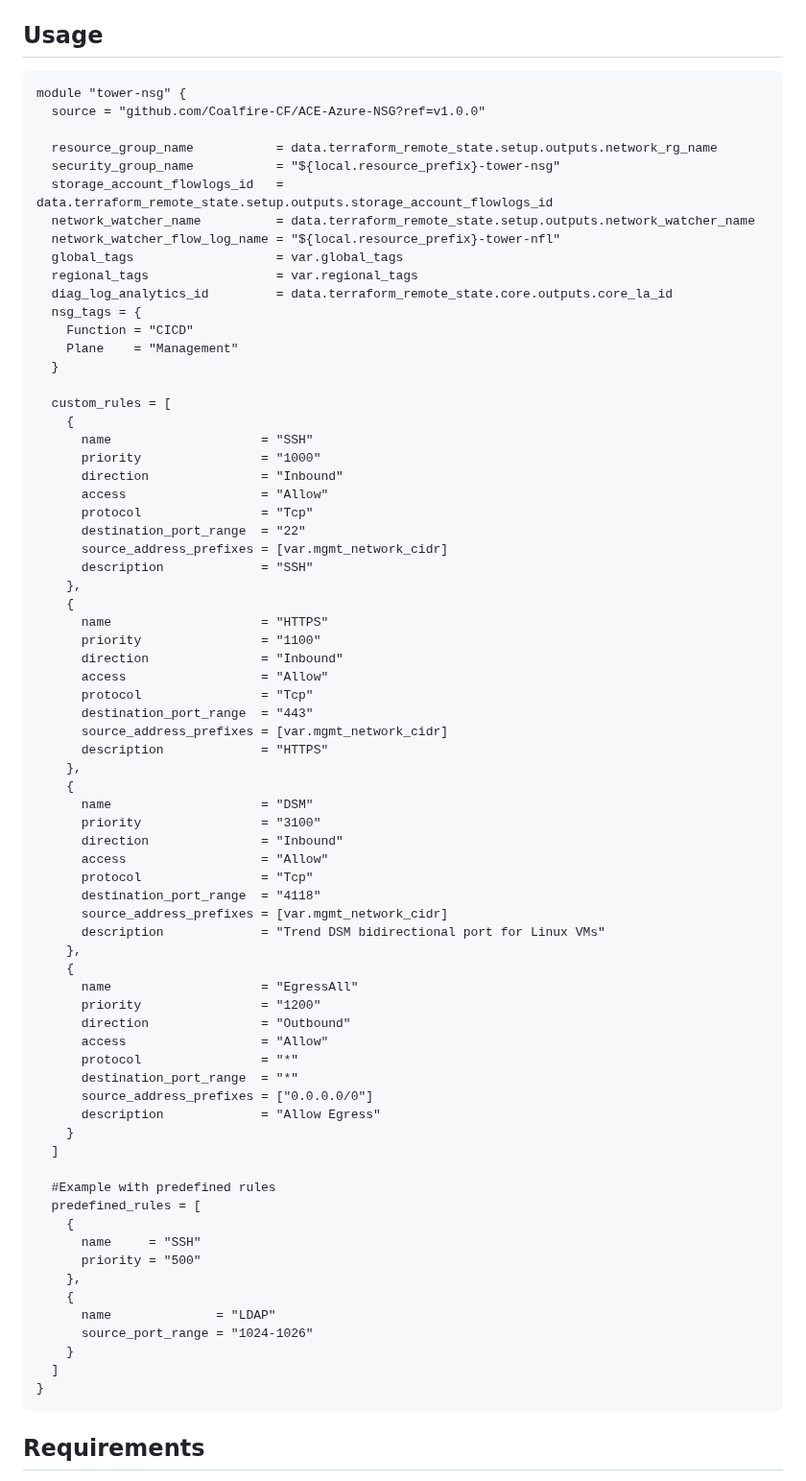
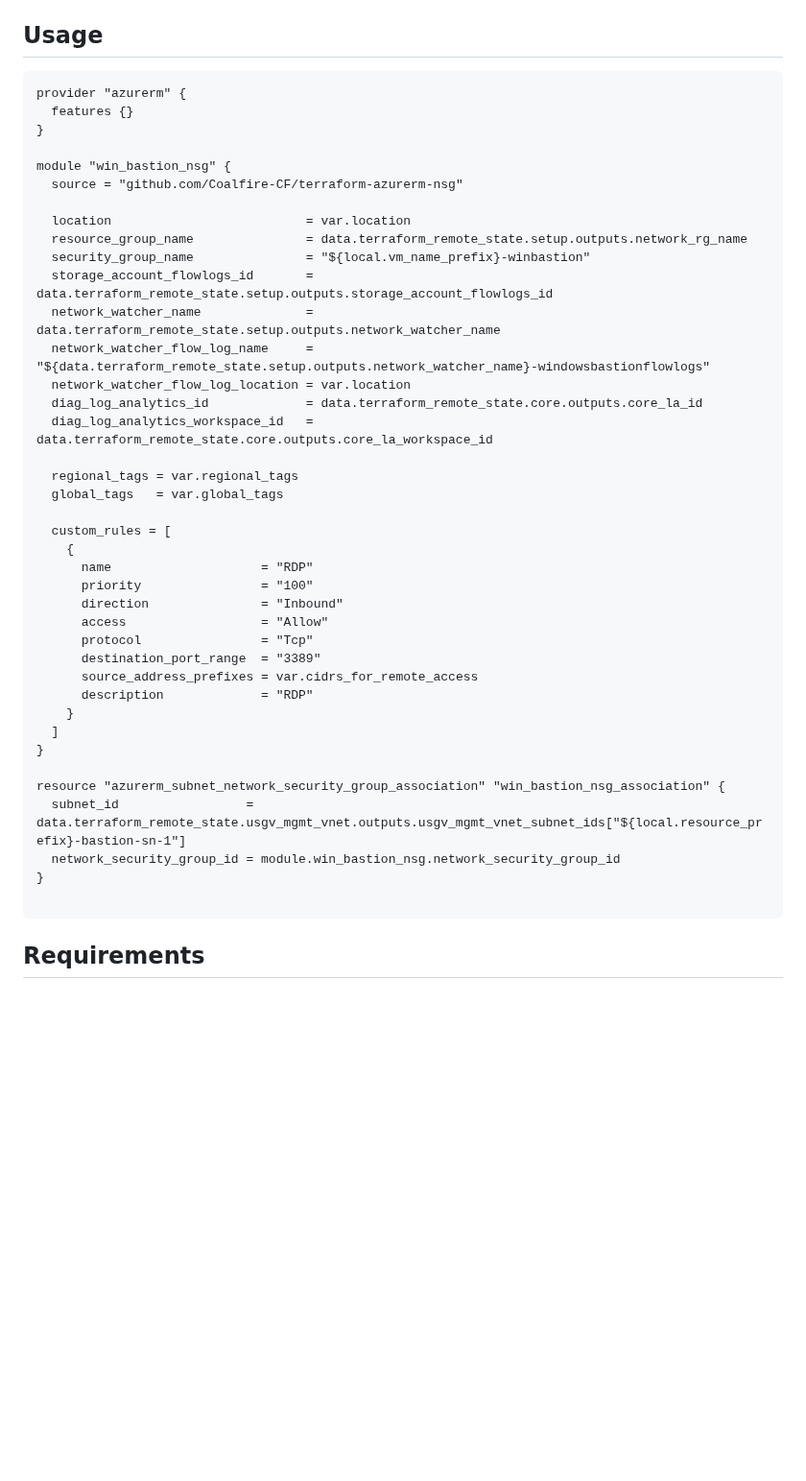
Before and after one commit to Coalfire-CF/terraform-azurerm-nsg, a Markdown page: README.md, the part around one of its changes. Shown at 96% size. GitHub-like rendering; blank space fills up the shorter version.

````diff
--- a/README.md
+++ b/README.md
@@ -29,77 +34,45 @@ This module includes a a set of pre-defined rules for commonly used protocols (f
 ## Usage
 
 ```hcl
-module "tower-nsg" {
-  source = "github.com/Coalfire-CF/ACE-Azure-NSG?ref=v1.0.0"
+provider "azurerm" {
+  features {}
+}
 
-  resource_group_name           = data.terraform_remote_state.setup.outputs.network_rg_name
-  security_group_name           = "${local.resource_prefix}-tower-nsg"
-  storage_account_flowlogs_id   = data.terraform_remote_state.setup.outputs.storage_account_flowlogs_id
-  network_watcher_name          = data.terraform_remote_state.setup.outputs.network_watcher_name
-  network_watcher_flow_log_name = "${local.resource_prefix}-tower-nfl"
-  global_tags                   = var.global_tags
-  regional_tags                 = var.regional_tags
-  diag_log_analytics_id         = data.terraform_remote_state.core.outputs.core_la_id
-  nsg_tags = {
-    Function = "CICD"
-    Plane    = "Management"
-  }
+module "win_bastion_nsg" {
+  source = "github.com/Coalfire-CF/terraform-azurerm-nsg"
+
+  location                          = var.location
+  resource_group_name               = data.terraform_remote_state.setup.outputs.network_rg_name
+  security_group_name               = "${local.vm_name_prefix}-winbastion"
+  storage_account_flowlogs_id       = data.terraform_remote_state.setup.outputs.storage_account_flowlogs_id
+  network_watcher_name              = data.terraform_remote_state.setup.outputs.network_watcher_name
+  network_watcher_flow_log_name     = "${data.terraform_remote_state.setup.outputs.network_watcher_name}-windowsbastionflowlogs"
+  network_watcher_flow_log_location = var.location
+  diag_log_analytics_id             = data.terraform_remote_state.core.outputs.core_la_id
+  diag_log_analytics_workspace_id   = data.terraform_remote_state.core.outputs.core_la_workspace_id
+
+  regional_tags = var.regional_tags
+  global_tags   = var.global_tags
 
   custom_rules = [
     {
-      name                    = "SSH"
-      priority                = "1000"
+      name                    = "RDP"
+      priority                = "100"
       direction               = "Inbound"
       access                  = "Allow"
       protocol                = "Tcp"
-      destination_port_range  = "22"
-      source_address_prefixes = [var.mgmt_network_cidr]
-      description             = "SSH"
-    },
-    {
-      name                    = "HTTPS"
-      priority                = "1100"
-      direction               = "Inbound"
-      access                  = "Allow"
-      protocol                = "Tcp"
-      destination_port_range  = "443"
-      source_address_prefixes = [var.mgmt_network_cidr]
-      description             = "HTTPS"
-    },
-    {
-      name                    = "DSM"
-      priority                = "3100"
-      direction               = "Inbound"
-      access                  = "Allow"
-      protocol                = "Tcp"
-      destination_port_range  = "4118"
-      source_address_prefixes = [var.mgmt_network_cidr]
-      description             = "Trend DSM bidirectional port for Linux VMs"
-    },
-    {
-      name                    = "EgressAll"
-      priority                = "1200"
-      direction               = "Outbound"
-      access                  = "Allow"
-      protocol                = "*"
-      destination_port_range  = "*"
-      source_address_prefixes = ["0.0.0.0/0"]
-      description             = "Allow Egress"
-    }
-  ]
-
-  #Example with predefined rules
-  predefined_rules = [
-    {
-      name     = "SSH"
-      priority = "500"
-    },
-    {
-      name              = "LDAP"
-      source_port_range = "1024-1026"
+      destination_port_range  = "3389"
+      source_address_prefixes = var.cidrs_for_remote_access
+      description             = "RDP"
     }
   ]
 }
+
+resource "azurerm_subnet_network_security_group_association" "win_bastion_nsg_association" {
+  subnet_id                 = data.terraform_remote_state.usgv_mgmt_vnet.outputs.usgv_mgmt_vnet_subnet_ids["${local.resource_prefix}-bastion-sn-1"]
+  network_security_group_id = module.win_bastion_nsg.network_security_group_id
+}
+
 ```
 
 <!-- BEGIN_TF_DOCS -->
````
Also changed, not shown: other parts of README.md (+24 -3 lines), CONTRIBUTING.md (added, +72 -0 lines), License.md (added, +21 -0 lines), coalfire_logo.png (added), 3 other files.
